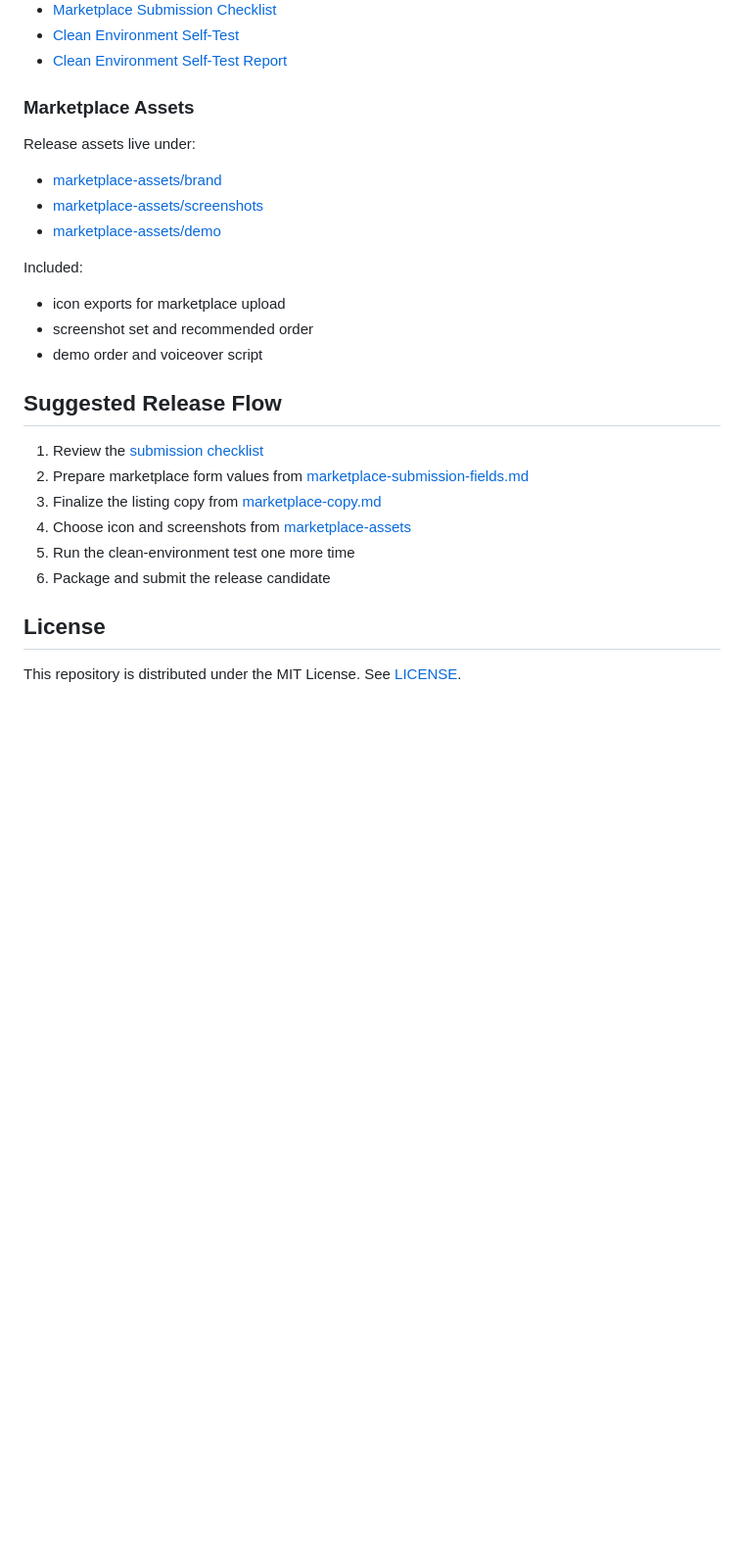
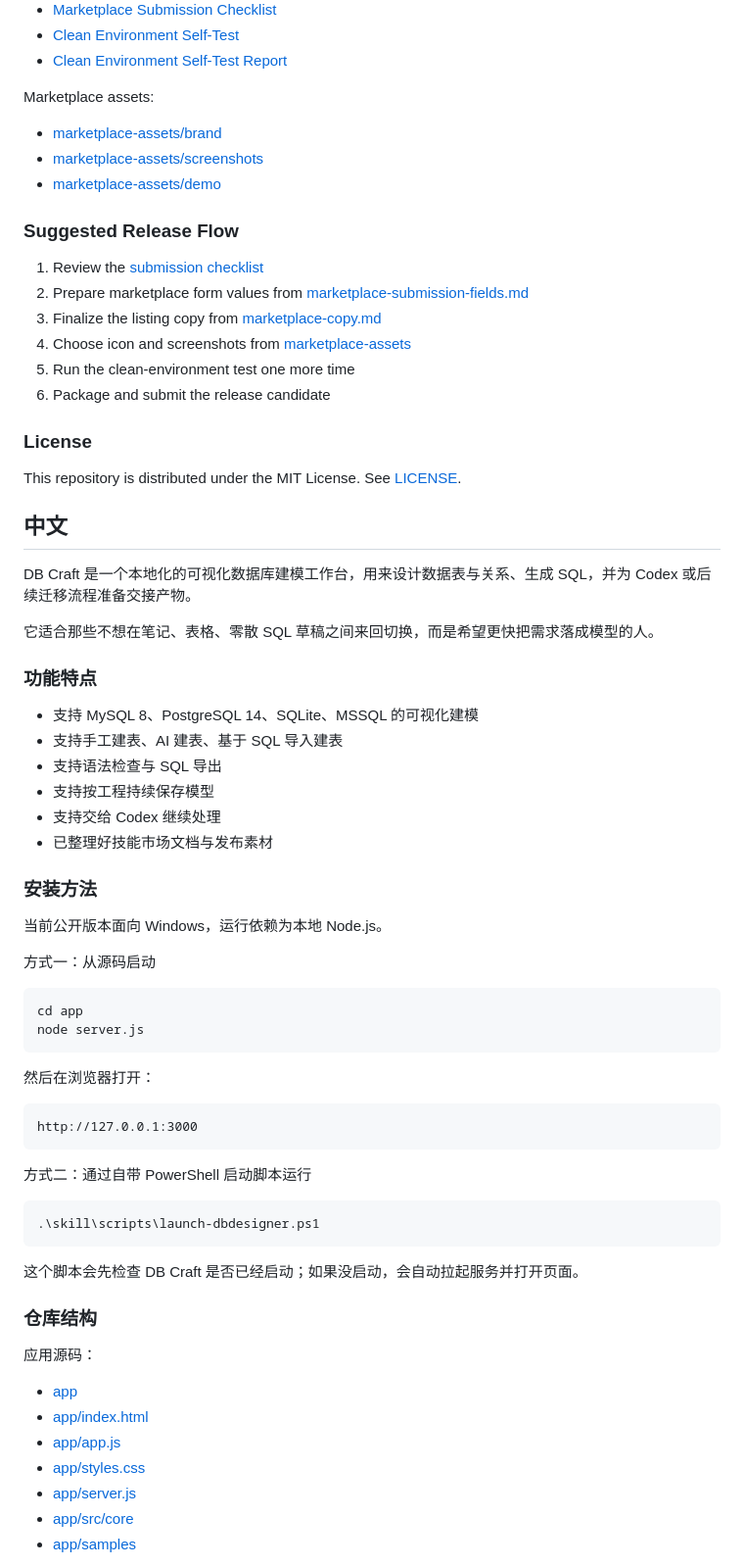
Before and after one commit to laozhu001/dbcraft, a Markdown page: README.md, the part around one of its changes. Shown at 98% size. GitHub-like rendering; blank space fills up the shorter version.

````diff
--- a/README.md
+++ b/README.md
@@ -79,21 +76,13 @@ Start here if you want release guidance or listing copy:
 - [Clean Environment Self-Test](./marketplace-docs/clean-environment-self-test.md)
 - [Clean Environment Self-Test Report](./marketplace-docs/clean-environment-self-test-report.md)
 
-### Marketplace Assets
-
-Release assets live under:
+Marketplace assets:
 
 - [marketplace-assets/brand](./marketplace-assets/brand)
 - [marketplace-assets/screenshots](./marketplace-assets/screenshots)
 - [marketplace-assets/demo](./marketplace-assets/demo)
 
-Included:
-
-- icon exports for marketplace upload
-- screenshot set and recommended order
-- demo order and voiceover script
-
-## Suggested Release Flow
+### Suggested Release Flow
 
 1. Review the [submission checklist](./marketplace-docs/marketplace-submission-checklist.md)
 2. Prepare marketplace form values from [marketplace-submission-fields.md](./marketplace-docs/marketplace-submission-fields.md)
@@ -102,6 +91,59 @@ Included:
 5. Run the clean-environment test one more time
 6. Package and submit the release candidate
 
-## License
+### License
 
 This repository is distributed under the MIT License. See [LICENSE](./LICENSE).
+
+## 中文
+
+DB Craft 是一个本地化的可视化数据库建模工作台，用来设计数据表与关系、生成 SQL，并为 Codex 或后续迁移流程准备交接产物。
+
+它适合那些不想在笔记、表格、零散 SQL 草稿之间来回切换，而是希望更快把需求落成模型的人。
+
+### 功能特点
+
+- 支持 MySQL 8、PostgreSQL 14、SQLite、MSSQL 的可视化建模
+- 支持手工建表、AI 建表、基于 SQL 导入建表
+- 支持语法检查与 SQL 导出
+- 支持按工程持续保存模型
+- 支持交给 Codex 继续处理
+- 已整理好技能市场文档与发布素材
+
+### 安装方法
+
+当前公开版本面向 Windows，运行依赖为本地 Node.js。
+
+方式一：从源码启动
+
+```powershell
+cd app
+node server.js
+```
+
+然后在浏览器打开：
+
+```text
+http://127.0.0.1:3000
+```
+
+方式二：通过自带 PowerShell 启动脚本运行
+
+```powershell
+.\skill\scripts\launch-dbdesigner.ps1
+```
+
+这个脚本会先检查 DB Craft 是否已经启动；如果没启动，会自动拉起服务并打开页面。
+
+### 仓库结构
+
+应用源码：
+
+- [app](./app)
+- [app/index.html](./app/index.html)
+- [app/app.js](./app/app.js)
+- [app/styles.css](./app/styles.css)
+- [app/server.js](./app/server.js)
+- [app/src/core](./app/src/core)
+- [app/samples](./app/samples)
+
````
Also changed, not shown: other parts of README.md (+72 -39 lines).
